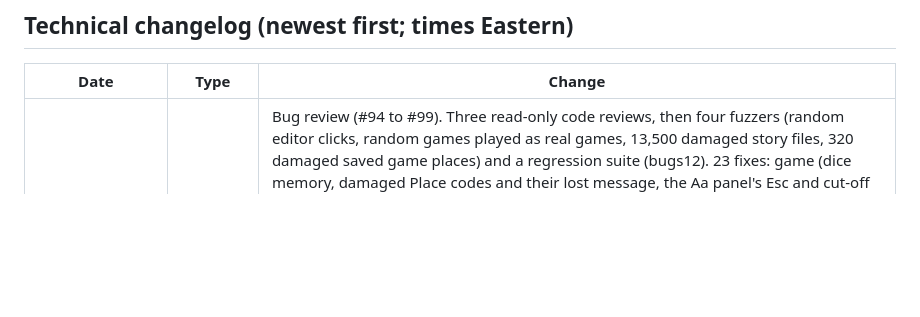
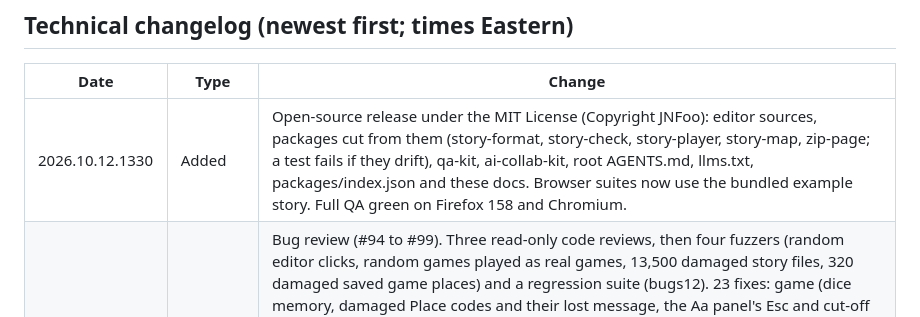
Before and after one commit to JNFoo/p-see-story-editor, a Markdown page: docs/CHANGELOG.md, the part around the change. GitHub-like rendering; blank space fills up the shorter version.

Commit message:
docs: changelog row for the open-source release
Co-Authored-By: Claude Sonnet 5.5 <noreply@anthropic.com>

```diff
--- a/docs/CHANGELOG.md
+++ b/docs/CHANGELOG.md
@@ -2,6 +2,7 @@
 
 | Date | Type | Change |
 | --- | --- | --- |
+| 2026.10.12.1330 | Added | Open-source release under the MIT License (Copyright JNFoo): editor sources, packages cut from them (story-format, story-check, story-player, story-map, zip-page; a test fails if they drift), qa-kit, ai-collab-kit, root AGENTS.md, llms.txt, packages/index.json and these docs. Browser suites now use the bundled example story. Full QA green on Firefox 158 and Chromium. |
 | 2026.10.12.0202 | Fix | Bug review (#94 to #99). Three read-only code reviews, then four fuzzers (random editor clicks, random games played as real games, 13,500 damaged story files, 320 damaged saved game places) and a regression suite (bugs12). 23 fixes: game (dice memory, damaged Place codes and their lost message, the Aa panel's Esc and cut-off rows, Start over on stuck pages, Test from here), lost work (Save in flight, saved-or-not after a reload, spare copy before a story is replaced, full disk, closing when nothing is kept, damaged autosave notice, Extra large text), crashes and odd results (odd-shaped files, Undo with a dialog open, double delete, focus after leaving a box, resize closing menus, lost drag pointer, tour while typing, map key on resize) and speed (a dense 300-page map 26 to 56 s down to 0.4 s with identical drawings). Reported but not changed: Place code fingerprint ignores choices; same story in two tabs; a few minor items (see BUG-REVIEW-2026.10.12.md). Full QA 43 of 43 on Firefox 158 and Chromium (one Chromium suite needed a retry once, then passed three times in a row); new suites bugs12, fuzz1, fuzz2 and fuzz3. Editor 536,247 bytes plain / 249,194 zipped; the standard 25-page game 48,219 bytes. |
 | 2026.10.08.2335 | Feature | New version stamp style: year.month.day.time in US Eastern, 24-hour (this build is 2026.10.08.2335). It shows on the opening screen and at the top of the Quick guide, and is used for the dates in this changelog from now on. Older rows keep their old dates. Suite round3 checks the format. |
 | Oct 8 (night, later) | Fix | Touch reordering (#93): the grips work with a finger, and the list now auto-scrolls while a grip is held at the top or bottom edge, so a choice can be dragged across a long page in one go. Row #82 corrected (it said touch screens keep the arrows; they were removed in #86). Chart header brought up to date. New suite touch1 (Chromium phone emulation). Editor 530,633 bytes plain / 246,577 zipped. |
```
